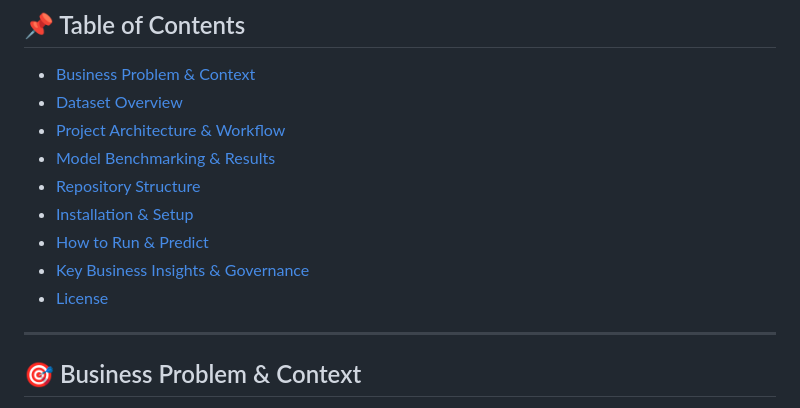
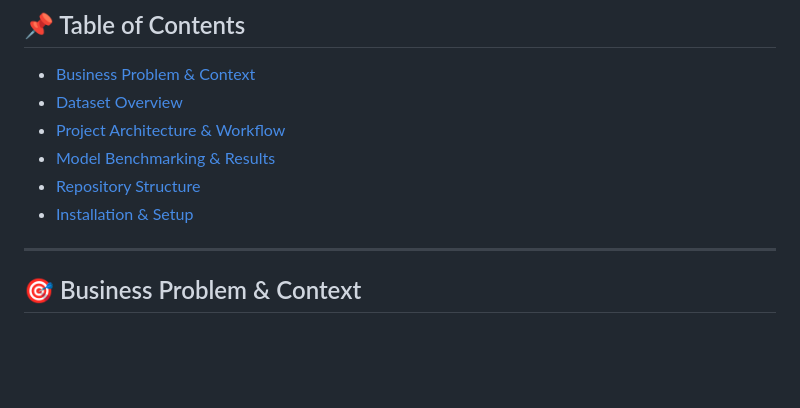
Before and after one commit to AAGithubD/Instructor-Effectiveness-ML, a Markdown page: README.md, the part around the change. Drawn GitHub-style; blank space fills up the shorter version.

Commit message:
README file
Removed sections on running predictions and business insights from the README.

```diff
--- a/README.md
+++ b/README.md
@@ -21,9 +21,6 @@ An end-to-end Machine Learning pipeline built for an **EdTech Platform** to quan
 - [Model Benchmarking & Results](#-model-benchmarking--results)
 - [Repository Structure](#-repository-structure)
 - [Installation & Setup](#-installation--setup)
-- [How to Run & Predict](#-how-to-run--predict)
-- [Key Business Insights & Governance](#-key-business-insights--governance)
-- [License](#-license)
 
 ---
 
```
